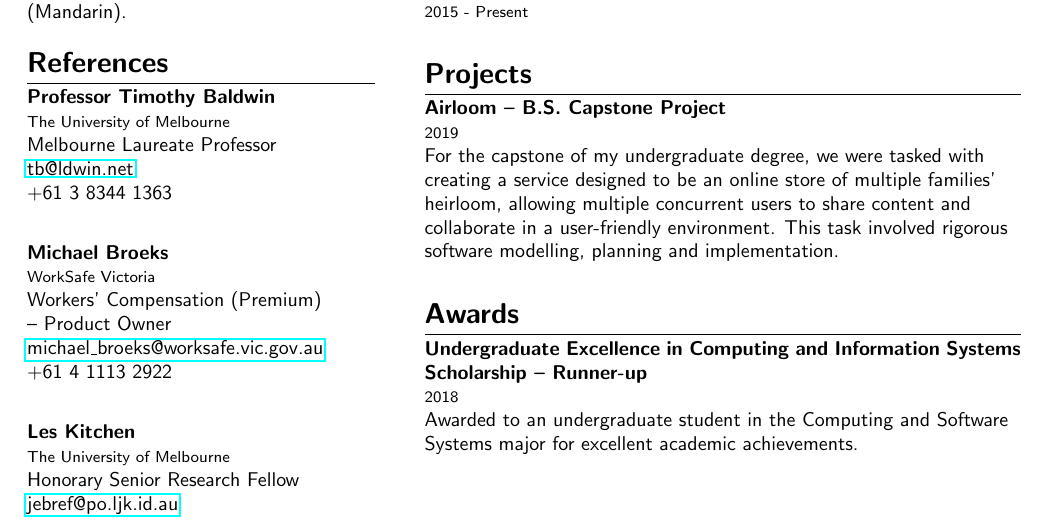
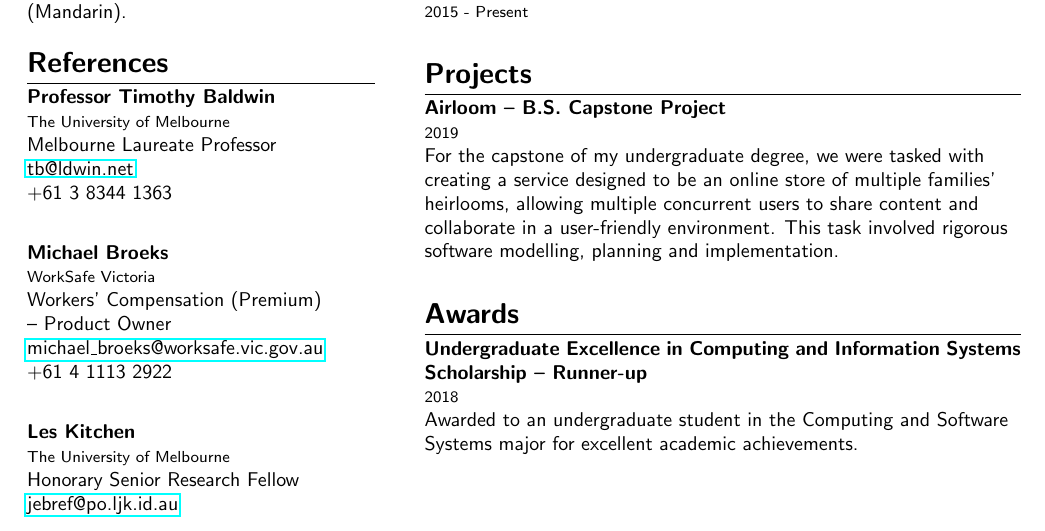
Before and after one commit to jimbxb/resume, a LaTeX CV (resume.tex): part of the page, cut so that both start at the same text. Compiled offline with pdfLaTeX.

Commit message:
grammar: heirloom -> heirlooms

```diff
--- a/resume.tex
+++ b/resume.tex
@@ -157,7 +157,7 @@ Extra responsibilities included the validation of automated data entry, making h
 {\footnotesize 2019}
 \begin{flushleft}
 For the capstone of my undergraduate degree, we were tasked with creating a service designed to be an online
-store of multiple families' heirloom, allowing multiple concurrent users to share content and collaborate in a
+store of multiple families' heirlooms, allowing multiple concurrent users to share content and collaborate in a
 user-friendly environment. This task involved rigorous software modelling, planning and implementation.
 \end{flushleft}
 
```
